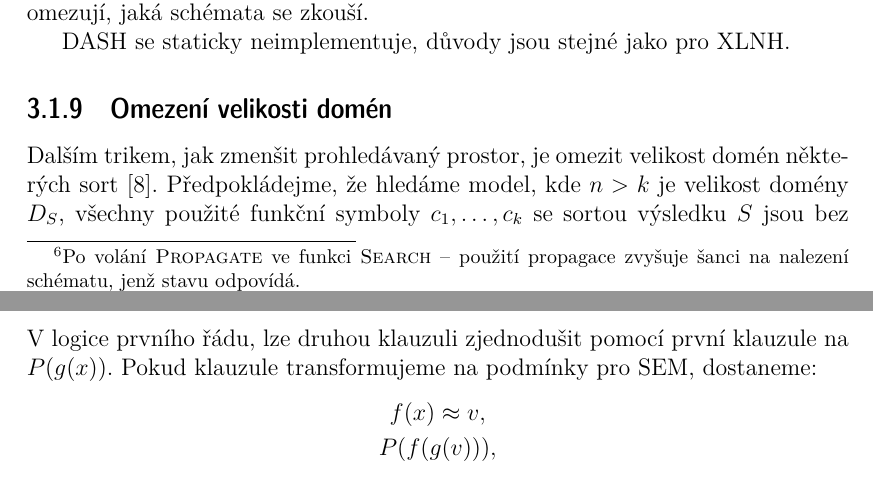
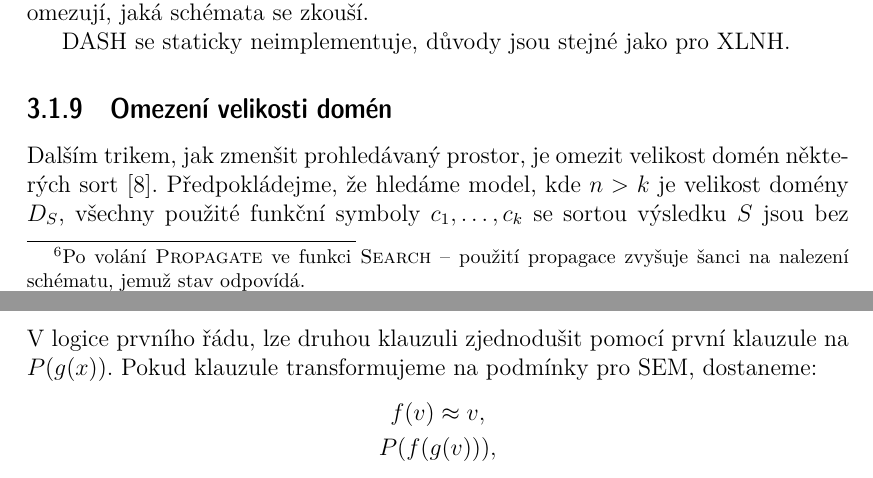
Before and after one commit to radekm/diplomka, a LaTeX thesis (dipl.tex, which reads 03_analyza.tex): two parts of pages 26 and 28 of 47, joined at a grey line, cut so that both start at the same text. Compiled offline with pdfLaTeX.

Commit message:
Upravy kapitoly Zname metody hledani modelu

```diff
--- a/03_analyza.tex
+++ b/03_analyza.tex
@@ -975,8 +975,8 @@ Prohledané stavy reprezentuje DASH schématy. Schéma je množina
 obsahující prvky z $A_\funcs$ a $A_\preds$, jimž byla přiřazena
 hodnota funkcí \textproc{Search}. Před prohledáváním jiného
 stavu\footnote{Po volání \textproc{Propagate} ve funkci \textproc{Search} --
-použití propagace zvyšuje šanci na nalezení schématu, jenž
-stavu odpovídá.}
+použití propagace zvyšuje šanci na nalezení schématu, jemuž
+stav odpovídá.}
 s ohodnocením $A'_\funcs$ a $A'_\preds$ se zkusí najít schéma,
 jemuž tento stav odpovídá. Nalezení takového schématu znamená,
 že byl prohledán izomorfní stav řešeného problému, tudíž
@@ -1152,7 +1152,7 @@ V logice prvního řádu, lze
 druhou klauzuli zjednodušit pomocí první klauzule na $\pred(\funcG(\var))$.
 Pokud klauzule transformujeme na podmínky pro SEM, dostaneme:
 \begin{gather*}
-\func(\var) \approx v, \\
+\func(v) \approx v, \\
 \pred(\func(\funcG(v))),
 \end{gather*}
 kde $v$ je prvek domény, tj. číslo z $\natZ$.
```
Also changed, not shown: 03_analyza.tex (8 more changed lines).
